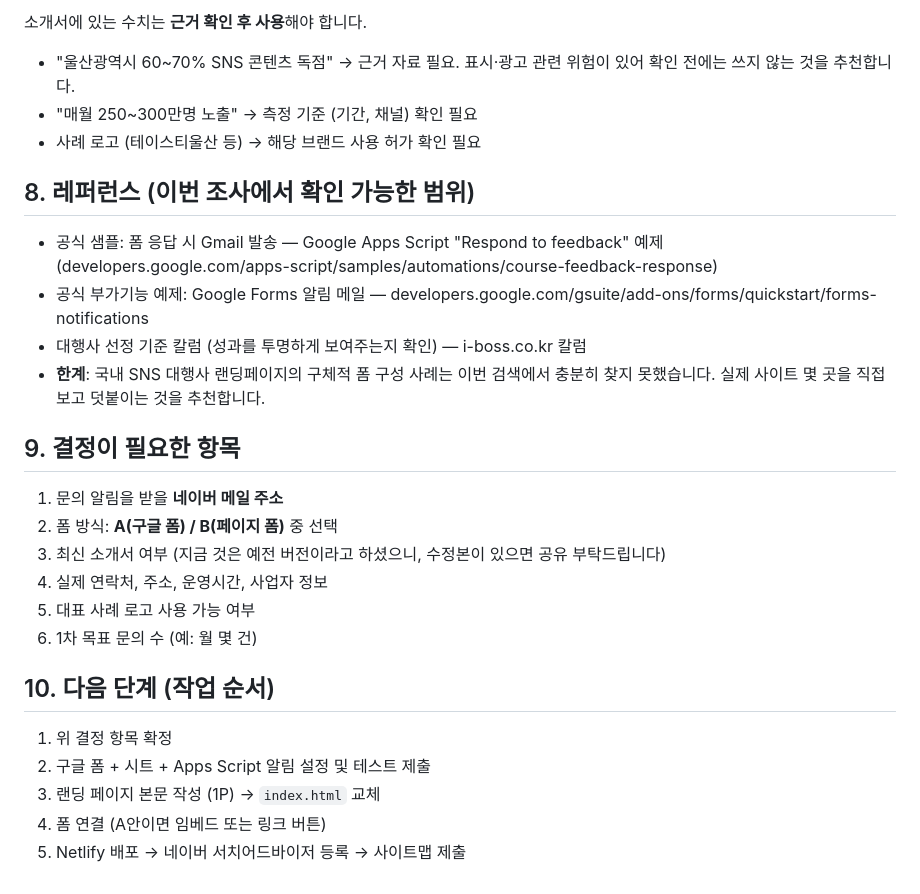
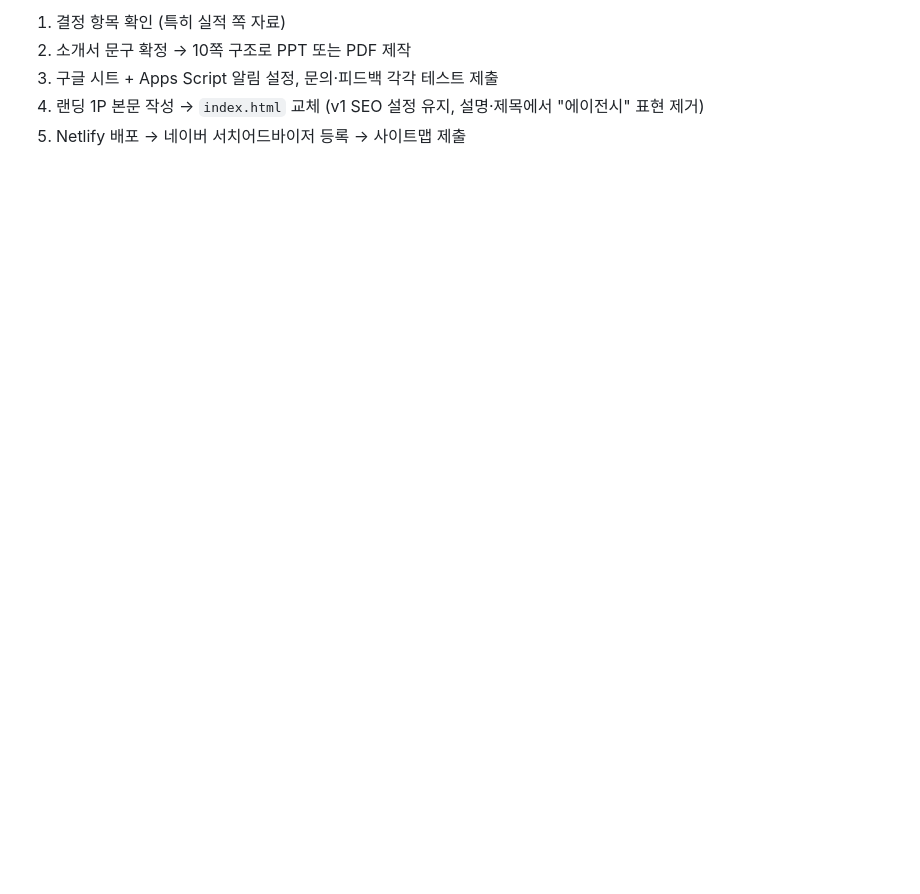
Before and after one commit to RakRakRak2025/whale-license, a Markdown page: social-marketing-lab/PLAN.md, the part around one of its changes. Rendered like a GitHub page; blank space fills up the shorter version.

```diff
--- a/social-marketing-lab/PLAN.md
+++ b/social-marketing-lab/PLAN.md
@@ -75,30 +129,6 @@ Apps Script 발송 방식 메모
 
-소개서에 있는 수치는 **근거 확인 후 사용**해야 합니다.
-
-- "울산광역시 60~70% SNS 콘텐츠 독점" → 근거 자료 필요. 표시·광고 관련 위험이 있어 확인 전에는 쓰지 않는 것을 추천합니다.
-- "매월 250~300만명 노출" → 측정 기준 (기간, 채널) 확인 필요
-- 사례 로고 (테이스티울산 등) → 해당 브랜드 사용 허가 확인 필요
-
-## 8. 레퍼런스 (이번 조사에서 확인 가능한 범위)
-
-- 공식 샘플: 폼 응답 시 Gmail 발송 — Google Apps Script "Respond to feedback" 예제 (developers.google.com/apps-script/samples/automations/course-feedback-response)
-- 공식 부가기능 예제: Google Forms 알림 메일 — developers.google.com/gsuite/add-ons/forms/quickstart/forms-notifications
-- 대행사 선정 기준 칼럼 (성과를 투명하게 보여주는지 확인) — i-boss.co.kr 칼럼
-- **한계**: 국내 SNS 대행사 랜딩페이지의 구체적 폼 구성 사례는 이번 검색에서 충분히 찾지 못했습니다. 실제 사이트 몇 곳을 직접 보고 덧붙이는 것을 추천합니다.
-
-## 9. 결정이 필요한 항목
-
-1. 문의 알림을 받을 **네이버 메일 주소**
-2. 폼 방식: **A(구글 폼) / B(페이지 폼)** 중 선택
-3. 최신 소개서 여부 (지금 것은 예전 버전이라고 하셨으니, 수정본이 있으면 공유 부탁드립니다)
-4. 실제 연락처, 주소, 운영시간, 사업자 정보
-5. 대표 사례 로고 사용 가능 여부
-6. 1차 목표 문의 수 (예: 월 몇 건)
-
-## 10. 다음 단계 (작업 순서)
-
-1. 위 결정 항목 확정
-2. 구글 폼 + 시트 + Apps Script 알림 설정 및 테스트 제출
-3. 랜딩 페이지 본문 작성 (1P) → `index.html` 교체
-4. 폼 연결 (A안이면 임베드 또는 링크 버튼)
+1. 결정 항목 확인 (특히 실적 쪽 자료)
+2. 소개서 문구 확정 → 10쪽 구조로 PPT 또는 PDF 제작
+3. 구글 시트 + Apps Script 알림 설정, 문의·피드백 각각 테스트 제출
+4. 랜딩 1P 본문 작성 → `index.html` 교체 (v1 SEO 설정 유지, 설명·제목에서 "에이전시" 표현 제거)
 5. Netlify 배포 → 네이버 서치어드바이저 등록 → 사이트맵 제출
```
Also changed, not shown: other parts of social-marketing-lab/PLAN.md (+98 -44 lines).
